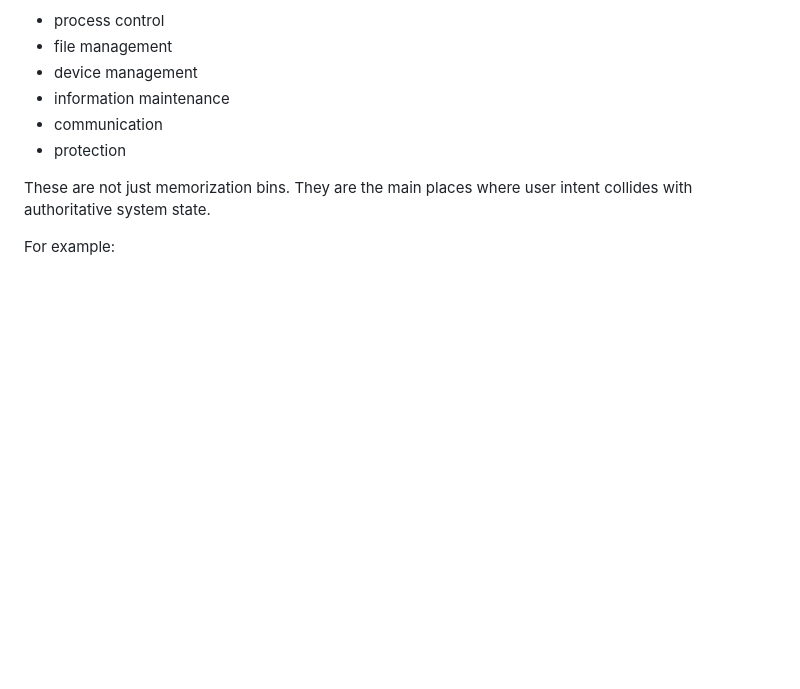
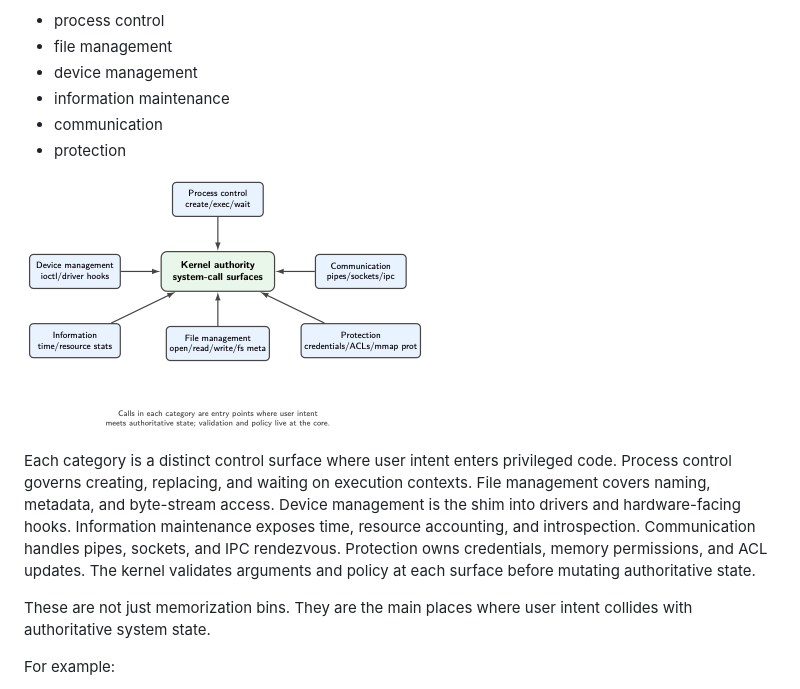
Before and after one commit to jensonp/cs143a, a Markdown page: chapter2-operating-system-structures/README.md, the part around the change. Drawn GitHub-style; pictures changed too: chapter2_graphviz/fig_2_20_syscall_categories.png (added); blank space fills up the shorter version.

Commit message:
Add TikZ syscall category diagram and render helper

```diff
--- a/chapter2-operating-system-structures/README.md
+++ b/chapter2-operating-system-structures/README.md
@@ -323,6 +323,10 @@ The textbook groups system calls into categories such as:
 - information maintenance
 - communication
 - protection
+
+![System-call categories as control surfaces, laid out around the kernel authority boundary](../chapter2_graphviz/fig_2_20_syscall_categories.png)
+
+Each category is a distinct control surface where user intent enters privileged code. Process control governs creating, replacing, and waiting on execution contexts. File management covers naming, metadata, and byte-stream access. Device management is the shim into drivers and hardware-facing hooks. Information maintenance exposes time, resource accounting, and introspection. Communication handles pipes, sockets, and IPC rendezvous. Protection owns credentials, memory permissions, and ACL updates. The kernel validates arguments and policy at each surface before mutating authoritative state.
 
 These are not just memorization bins.
 They are the main places where user intent collides with authoritative system state.
```
Also changed, not shown: 3 other files.
